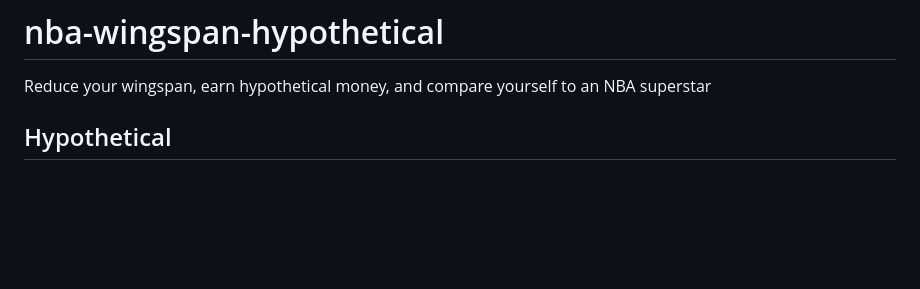
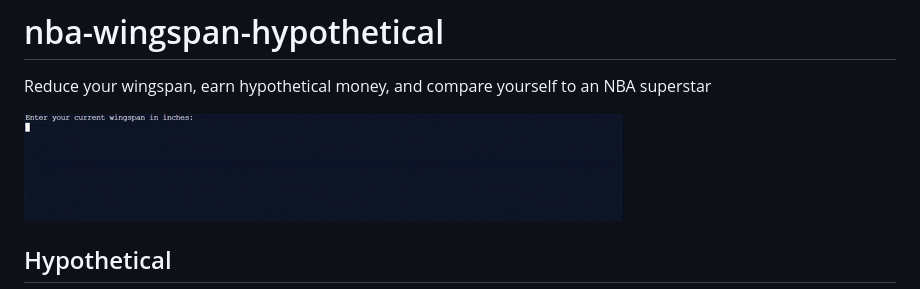
Before and after one commit to magarenzo/NBA-Wingspan-Hypothetical, a Markdown page: README.md, the part around the change. Drawn GitHub-style; pictures changed too: example.gif (added); blank space fills up the shorter version.

Commit message:
Add gif for README

```diff
--- a/README.md
+++ b/README.md
@@ -1,6 +1,8 @@
 # nba-wingspan-hypothetical
 
 Reduce your wingspan, earn hypothetical money, and compare yourself to an NBA superstar
+
+![NBA Wingspan Hypothetical](example.gif)
 
 ## Hypothetical
 
```
